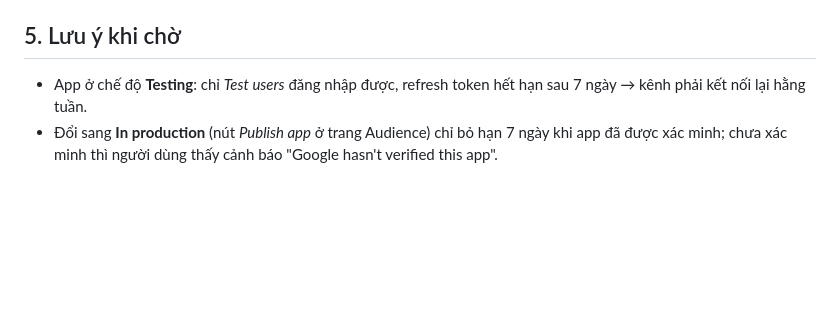
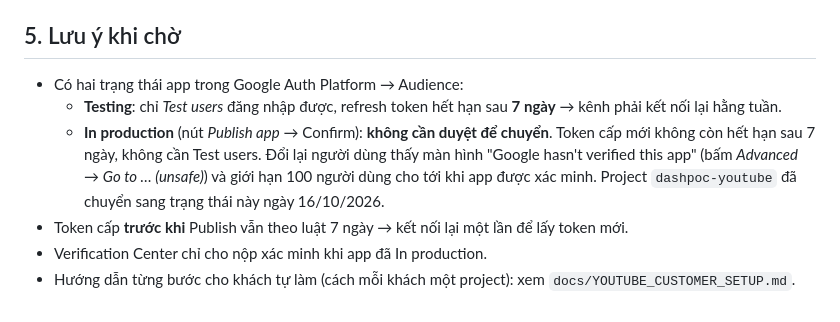
Before and after one commit to nhannguyenalien/chatschoolsai, a Markdown page: docs/YOUTUBE_GOOGLE_VERIFICATION.md, the part around the change. Drawn GitHub-style; blank space fills up the shorter version.

```diff
--- a/docs/YOUTUBE_GOOGLE_VERIFICATION.md
+++ b/docs/YOUTUBE_GOOGLE_VERIFICATION.md
@@ -51,5 +51,9 @@ Quay 1 video (3–5 phút, đăng YouTube chế độ *Unlisted*, giọng nói h
 - Sau khi OAuth được duyệt, nộp form YouTube API audit: nêu dự án, link video demo, mô tả luồng, xác nhận tuân thủ YouTube API Services Terms. Trong lúc chờ, video vẫn đăng được nhưng sẽ bị khoá private (hệ thống ghi chú vào `error_log` của bài).
 
 ## 5. Lưu ý khi chờ
-- App ở chế độ **Testing**: chỉ *Test users* đăng nhập được, refresh token hết hạn sau 7 ngày → kênh phải kết nối lại hằng tuần.
-- Đổi sang **In production** (nút *Publish app* ở trang Audience) chỉ bỏ hạn 7 ngày khi app đã được xác minh; chưa xác minh thì người dùng thấy cảnh báo "Google hasn't verified this app".
+- Có hai trạng thái app trong Google Auth Platform → Audience:
+  - **Testing**: chỉ *Test users* đăng nhập được, refresh token hết hạn sau **7 ngày** → kênh phải kết nối lại hằng tuần.
+  - **In production** (nút *Publish app* → Confirm): **không cần duyệt để chuyển**. Token cấp mới không còn hết hạn sau 7 ngày, không cần Test users. Đổi lại người dùng thấy màn hình "Google hasn't verified this app" (bấm *Advanced* → *Go to … (unsafe)*) và giới hạn 100 người dùng cho tới khi app được xác minh. Project `dashpoc-youtube` đã chuyển sang trạng thái này ngày 16/10/2026.
+- Token cấp **trước khi** Publish vẫn theo luật 7 ngày → kết nối lại một lần để lấy token mới.
+- Verification Center chỉ cho nộp xác minh khi app đã In production.
+- Hướng dẫn từng bước cho khách tự làm (cách mỗi khách một project): xem `docs/YOUTUBE_CUSTOMER_SETUP.md`.
```
Also changed, not shown: docs/API.md (+1 -1 lines), docs/YOUTUBE_CUSTOMER_SETUP.md (added, +76 -0 lines).
